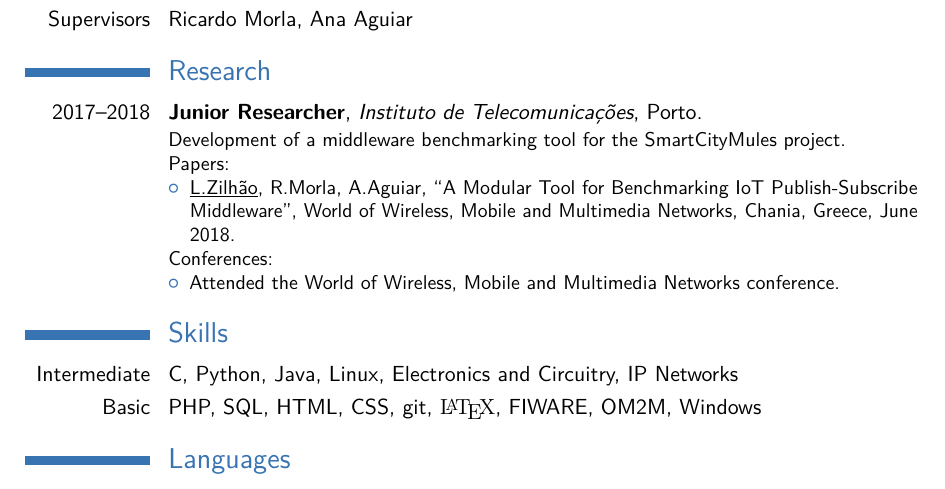
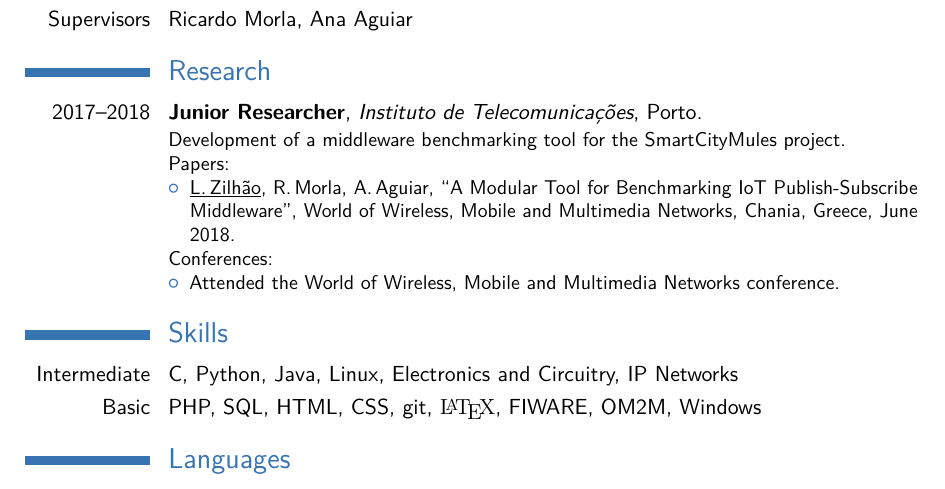
Before and after one commit to lzilhao/Moderncv, a LaTeX CV (main.tex): part of the page, cut so that both start at the same text. Compiled offline with pdfLaTeX; a LaTeX package or settings file that is missing is left out.

Commit message:
Added small space in the author names for the paper

```diff
--- a/main.tex
+++ b/main.tex
@@ -68,7 +68,7 @@
 \cventry{2017--2018}{Junior Researcher}{Instituto de Telecomunicações}{Porto}{}{Development of a middleware benchmarking tool for the SmartCityMules project.\newline{}%
 Papers:
 \begin{itemize}%
-\item \underline{L.Zilhão}, R.Morla, A.Aguiar, “A Modular Tool for Benchmarking IoT Publish-Subscribe Middleware”, World of Wireless, Mobile and Multimedia Networks, Chania, Greece, June 2018.
+\item \underline{L.\,Zilhão}, R.\,Morla, A.\,Aguiar, “A Modular Tool for Benchmarking IoT Publish-Subscribe Middleware”, World of Wireless, Mobile and Multimedia Networks, Chania, Greece, June 2018.
 \end{itemize}
 Conferences:
 \begin{itemize}
```
Also changed, not shown: main.pdf.
